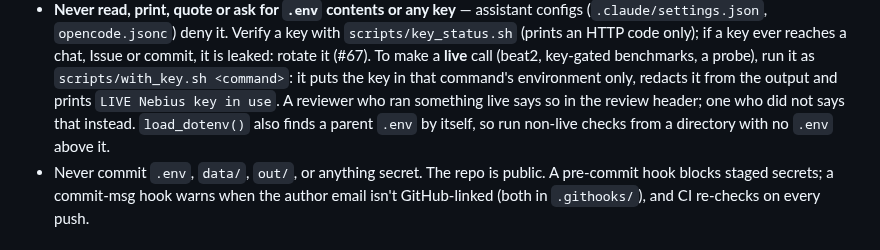
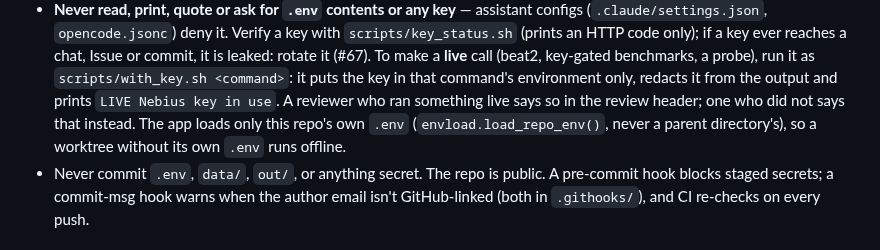
Before and after one commit to miravena/foreveryours, a Markdown page: AGENTS.md, the part around the change. Drawn GitHub-style.

Commit message:
docs: AGENTS.md no longer tells people to hunt for a parent .env (refs #67)
The loader fix (envload.load_repo_env, #112) means the app reads only its
own .env, so the "run non-live checks from a directory with no .env above
it" advice from #111 is stale.

Assisted-by: ClaudeCode:claude-sonnet-5-5 effort=medium

```diff
--- a/AGENTS.md
+++ b/AGENTS.md
@@ -57,8 +57,9 @@ missing or logged out, stop and tell the founder.
   To make a **live** call (beat2, key-gated benchmarks, a probe), run it as
   `scripts/with_key.sh <command>`: it puts the key in that command's environment only, redacts
   it from the output and prints `LIVE Nebius key in use`. A reviewer who ran something live says
-  so in the review header; one who did not says that instead. `load_dotenv()` also finds a
-  parent `.env` by itself, so run non-live checks from a directory with no `.env` above it.
+  so in the review header; one who did not says that instead. The app loads only this
+  repo's own `.env` (`envload.load_repo_env()`, never a parent directory's), so a worktree
+  without its own `.env` runs offline.
 - Never commit `.env`, `data/`, `out/`, or anything secret. The repo is public.
   A pre-commit hook blocks staged secrets; a commit-msg hook warns when the author
   email isn't GitHub-linked (both in `.githooks/`), and CI re-checks on every push.
```
